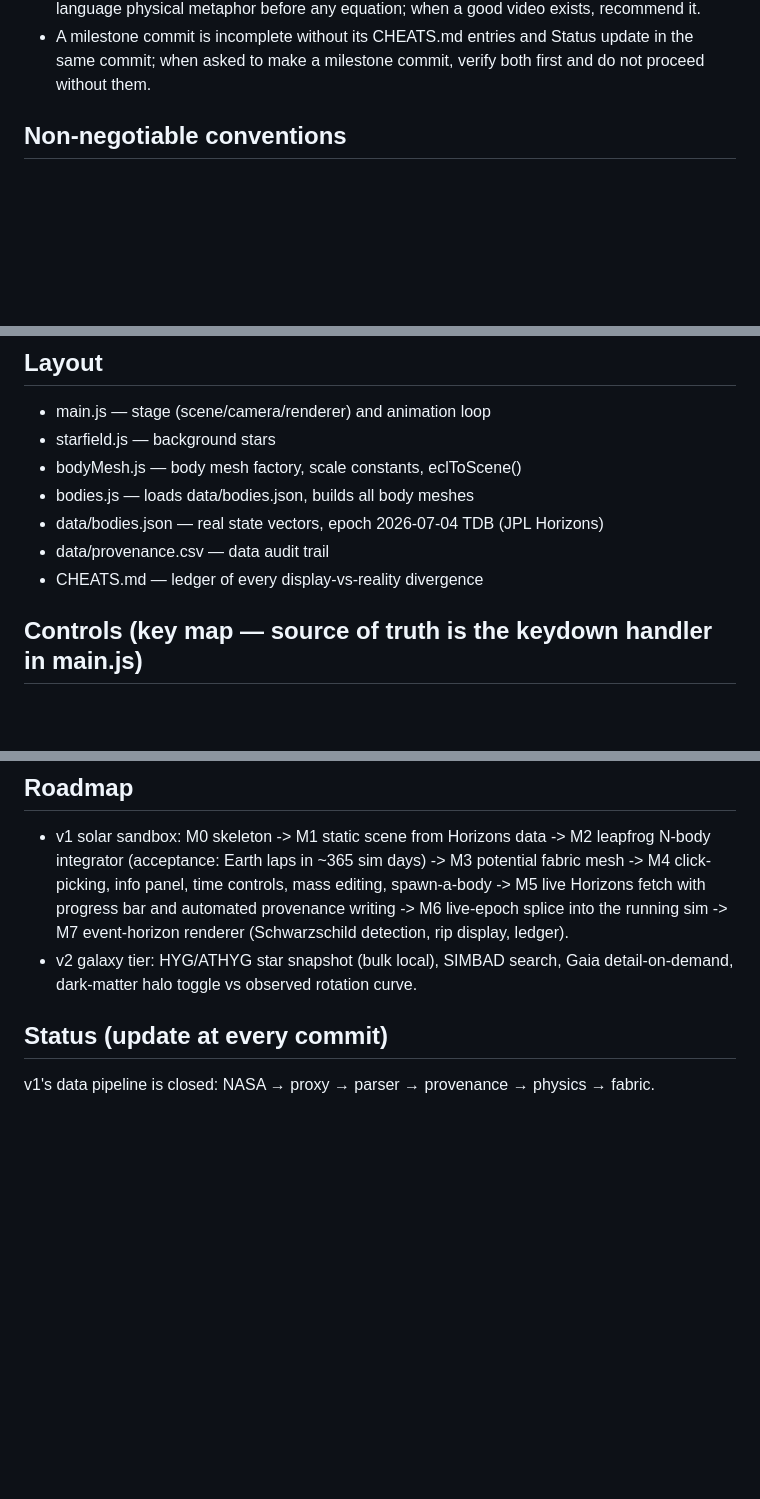
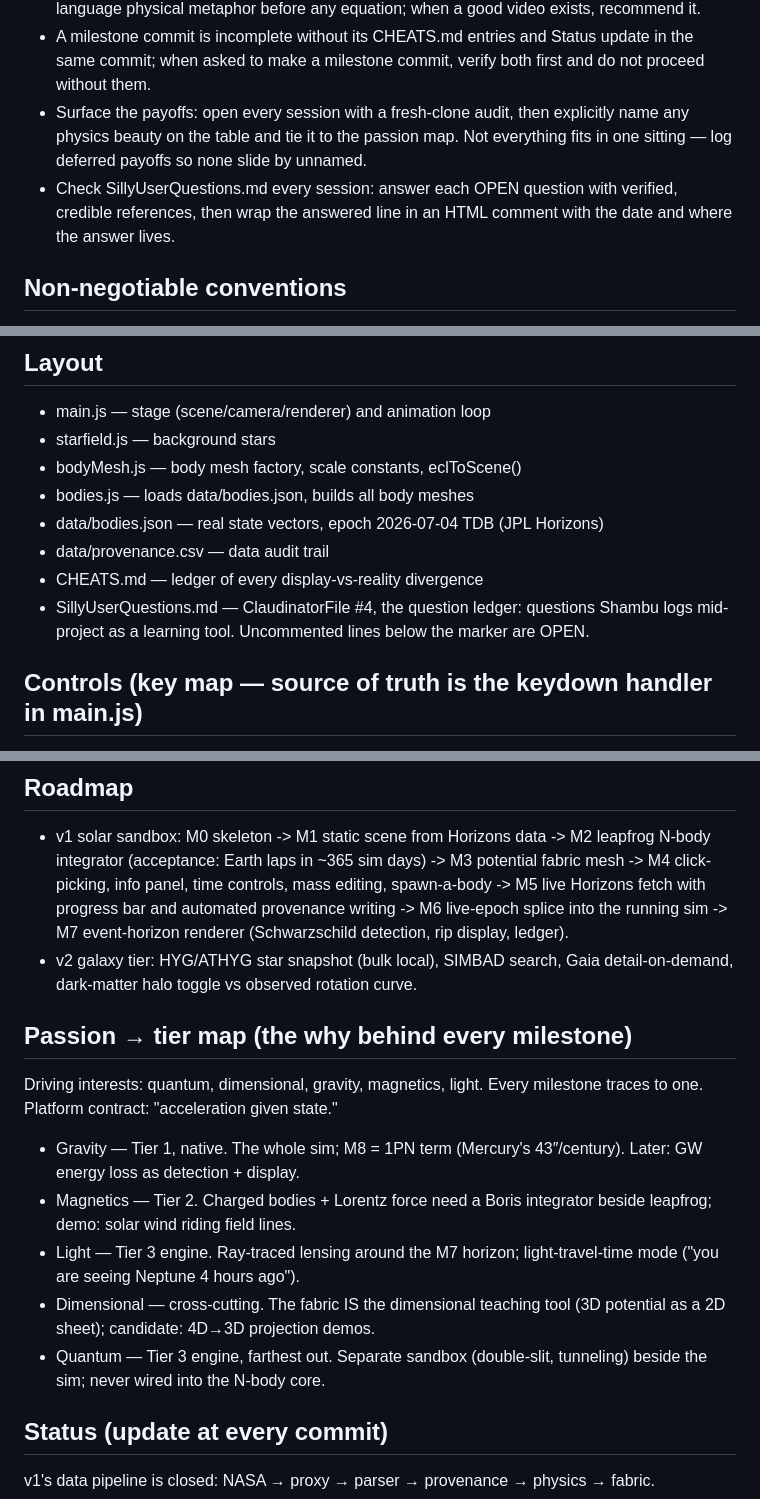
Before and after one commit to shahamby/fabric-of-space, a Markdown page: CLAUDE.md, 3 parts joined by grey strips. GitHub-like rendering; blank space fills up the shorter version.

Commit message:
Docs: ClaudinatorFile #4 induction, passion map, payoff clause, CHEATS #5 body, loose-end strikes

```diff
--- a/CLAUDE.md
+++ b/CLAUDE.md
@@ -20,6 +20,13 @@ compressed display. v1 is a solar-system sandbox; v2 is a Milky Way star map.
 - A milestone commit is incomplete without its CHEATS.md entries and Status
   update in the same commit; when asked to make a milestone commit, verify
   both first and do not proceed without them.
+- Surface the payoffs: open every session with a fresh-clone audit, then
+  explicitly name any physics beauty on the table and tie it to the passion
+  map. Not everything fits in one sitting — log deferred payoffs so none
+  slide by unnamed.
+- Check SillyUserQuestions.md every session: answer each OPEN question with
+  verified, credible references, then wrap the answered line in an HTML
+  comment with the date and where the answer lives.
 
 ## Non-negotiable conventions
 
@@ -45,6 +52,9 @@ compressed display. v1 is a solar-system sandbox; v2 is a Milky Way star map.
 - data/bodies.json — real state vectors, epoch 2026-07-04 TDB (JPL Horizons)
 - data/provenance.csv — data audit trail
 - CHEATS.md — ledger of every display-vs-reality divergence
+- SillyUserQuestions.md — ClaudinatorFile #4, the question ledger: questions
+  Shambu logs mid-project as a learning tool. Uncommented lines below the
+  marker are OPEN.
 
 ## Controls (key map — source of truth is the keydown handler in main.js)
 
@@ -70,6 +80,22 @@ compressed display. v1 is a solar-system sandbox; v2 is a Milky Way star map.
   M7 event-horizon renderer (Schwarzschild detection, rip display, ledger).
 - v2 galaxy tier: HYG/ATHYG star snapshot (bulk local), SIMBAD search,
   Gaia detail-on-demand, dark-matter halo toggle vs observed rotation curve.
+
+## Passion → tier map (the why behind every milestone)
+
+Driving interests: quantum, dimensional, gravity, magnetics, light.
+Every milestone traces to one. Platform contract: "acceleration given state."
+
+- Gravity — Tier 1, native. The whole sim; M8 = 1PN term (Mercury's
+  43″/century). Later: GW energy loss as detection + display.
+- Magnetics — Tier 2. Charged bodies + Lorentz force need a Boris
+  integrator beside leapfrog; demo: solar wind riding field lines.
+- Light — Tier 3 engine. Ray-traced lensing around the M7 horizon;
+  light-travel-time mode ("you are seeing Neptune 4 hours ago").
+- Dimensional — cross-cutting. The fabric IS the dimensional teaching
+  tool (3D potential as a 2D sheet); candidate: 4D→3D projection demos.
+- Quantum — Tier 3 engine, farthest out. Separate sandbox (double-slit,
+  tunneling) beside the sim; never wired into the N-body core.
 
 ## Status (update at every commit)
 
```
